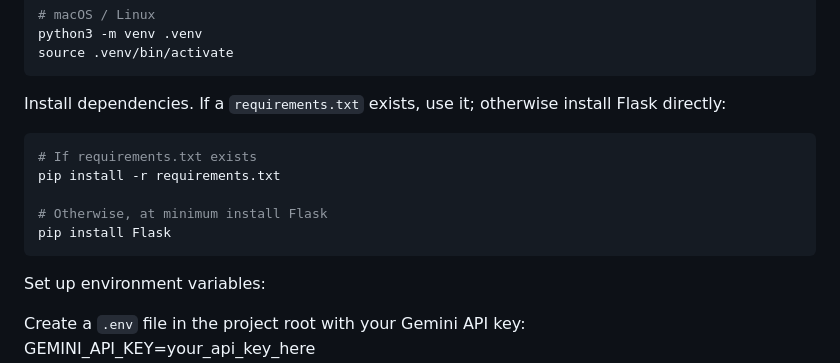
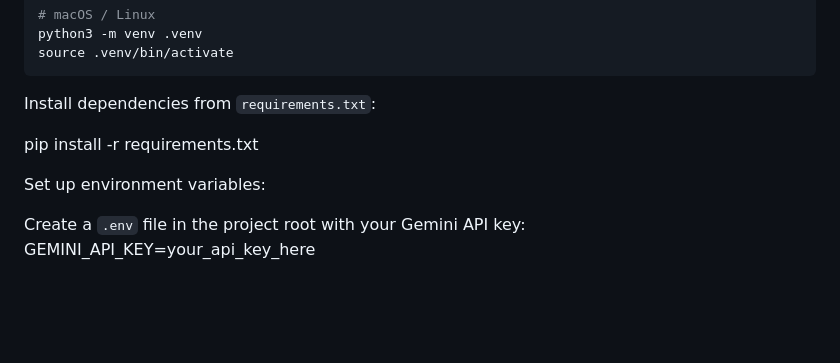
Before and after one commit to ch-devx/chatbot-web, a Markdown page: README.md, the part around the change. Rendered like a GitHub page; blank space fills up the shorter version.

Commit message:
docs(README.md): simplify dependency installation instructions

````diff
--- a/README.md
+++ b/README.md
@@ -47,15 +47,9 @@ python3 -m venv .venv
 source .venv/bin/activate
 ```
 
-Install dependencies. If a `requirements.txt` exists, use it; otherwise install Flask directly:
+Install dependencies from `requirements.txt`:
 
-```powershell
-# If requirements.txt exists
 pip install -r requirements.txt
-
-# Otherwise, at minimum install Flask
-pip install Flask
-```
 
 Set up environment variables:
 
````
